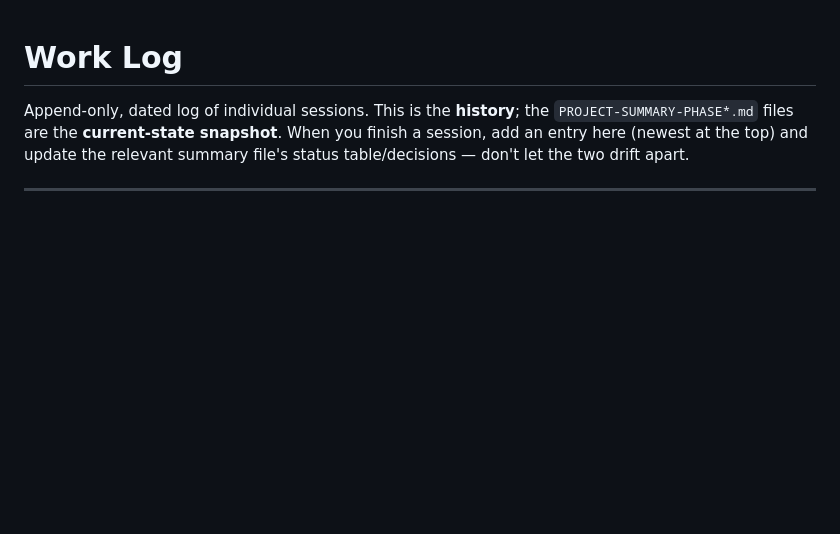
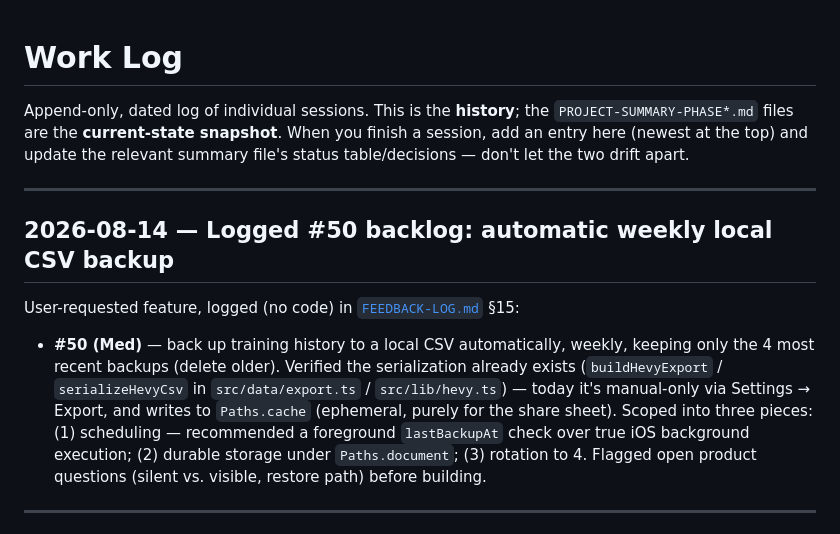
Before and after one commit to dhruvsb/kratos, a Markdown page: docs/WORK-LOG.md, the part around the change. Drawn GitHub-style; blank space fills up the shorter version.

```diff
--- a/docs/WORK-LOG.md
+++ b/docs/WORK-LOG.md
@@ -4,6 +4,20 @@ Append-only, dated log of individual sessions. This is the **history**; the
 `PROJECT-SUMMARY-PHASE*.md` files are the **current-state snapshot**. When you finish a
 session, add an entry here (newest at the top) and update the relevant summary file's
 status table/decisions — don't let the two drift apart.
+
+---
+
+## 2026-08-14 — Logged #50 backlog: automatic weekly local CSV backup
+
+User-requested feature, logged (no code) in [`FEEDBACK-LOG.md`](./FEEDBACK-LOG.md) §15:
+
+- **#50 (Med)** — back up training history to a local CSV automatically, weekly, keeping only the 4 most
+  recent backups (delete older). Verified the serialization already exists (`buildHevyExport` /
+  `serializeHevyCsv` in `src/data/export.ts` / `src/lib/hevy.ts`) — today it's manual-only via Settings →
+  Export, and writes to `Paths.cache` (ephemeral, purely for the share sheet). Scoped into three pieces:
+  (1) scheduling — recommended a foreground `lastBackupAt` check over true iOS background execution; (2)
+  durable storage under `Paths.document`; (3) rotation to 4. Flagged open product questions (silent vs.
+  visible, restore path) before building.
 
 ---
 
```
Also changed, not shown: docs/CONTEXT.md (+7 -2 lines), docs/FEEDBACK-LOG.md (+44 -0 lines).
